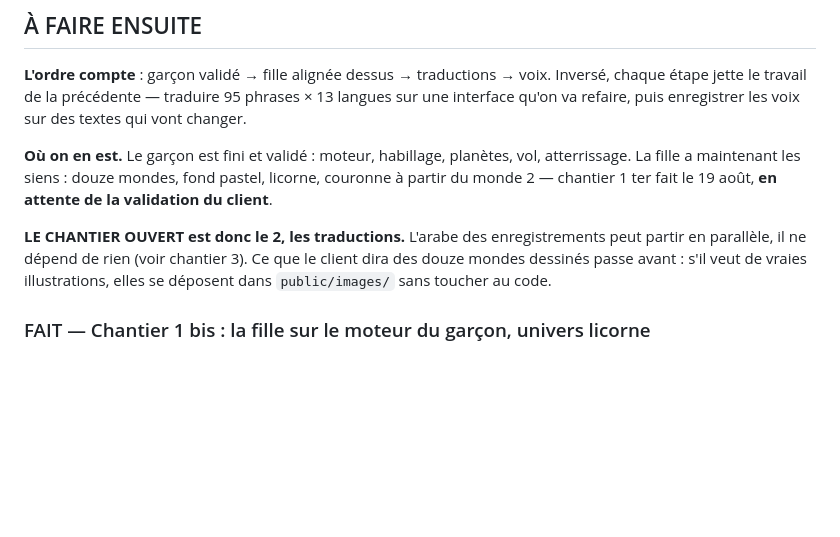
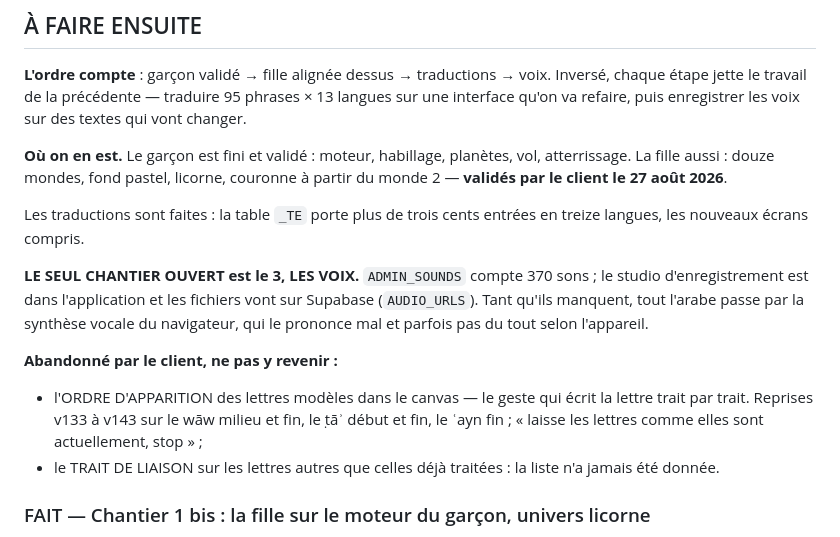
Before and after one commit to abderahman7025/iamlearningarabic, a Markdown page: ETAT.md, the part around the change. Drawn GitHub-style; blank space fills up the shorter version.

Commit message:
ETAT : douze mondes valides, il ne reste que les voix
Le client a valide les douze mondes de la fille le 27 aout 2026. Les
traductions sont faites. Le seul chantier ouvert est celui des voix : 370
sons a enregistrer, sans quoi l'arabe reste dit par la synthese vocale.

Deux sujets sont notes comme abandonnes par le client, pour qu'on n'y
revienne pas : l'ordre d'apparition des lettres modeles, et le trait de
liaison sur les lettres dont la liste n'a jamais ete donnee.

Co-Authored-By: Claude Opus 5 <noreply@anthropic.com>

```diff
--- a/ETAT.md
+++ b/ETAT.md
@@ -489,15 +489,26 @@ voix. Inversé, chaque étape jette le travail de la précédente — traduire
 les voix sur des textes qui vont changer.
 
 **Où on en est.** Le garçon est fini et validé : moteur, habillage,
-planètes, vol, atterrissage. La fille a maintenant les siens : douze
-mondes, fond pastel, licorne, couronne à partir du monde 2 — chantier
-1 ter fait le 19 août, **en attente de la validation du client**.
-
-**LE CHANTIER OUVERT est donc le 2, les traductions.** L'arabe des
-enregistrements peut partir en parallèle, il ne dépend de rien (voir
-chantier 3). Ce que le client dira des douze mondes dessinés passe avant :
-s'il veut de vraies illustrations, elles se déposent dans `public/images/`
-sans toucher au code.
+planètes, vol, atterrissage. La fille aussi : douze mondes, fond pastel,
+licorne, couronne à partir du monde 2 — **validés par le client le 27 août
+2026**.
+
+Les traductions sont faites : la table `_TE` porte plus de trois cents
+entrées en treize langues, les nouveaux écrans compris.
+
+**LE SEUL CHANTIER OUVERT est le 3, LES VOIX.** `ADMIN_SOUNDS` compte
+370 sons ; le studio d'enregistrement est dans l'application et les fichiers
+vont sur Supabase (`AUDIO_URLS`). Tant qu'ils manquent, tout l'arabe passe
+par la synthèse vocale du navigateur, qui le prononce mal et parfois pas du
+tout selon l'appareil.
+
+**Abandonné par le client, ne pas y revenir :**
+- l'ORDRE D'APPARITION des lettres modèles dans le canvas — le geste qui
+  écrit la lettre trait par trait. Reprises v133 à v143 sur le wāw milieu et
+  fin, le ṭāʾ début et fin, le ʿayn fin ; « laisse les lettres comme elles
+  sont actuellement, stop » ;
+- le TRAIT DE LIAISON sur les lettres autres que celles déjà traitées : la
+  liste n'a jamais été donnée.
 
 ### FAIT — Chantier 1 bis : la fille sur le moteur du garçon, univers licorne
 
```
